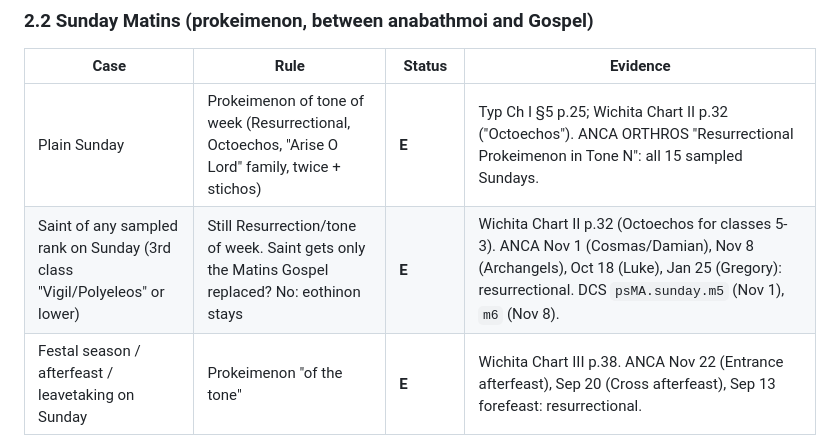
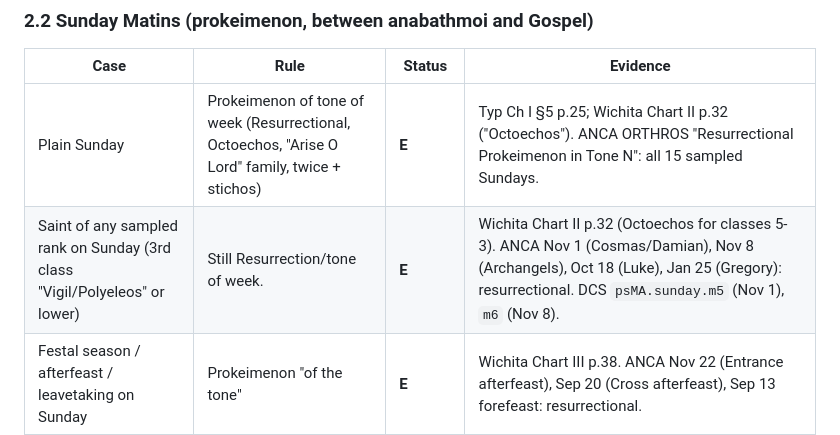
Before and after one commit to cmbryan/yocal, a Markdown page: research/prokeimenon-alleluia-rules.md, the part around the change. GitHub-like rendering.

Commit message:
Fix wording
Co-Authored-By: Claude Sonnet 5.5 <noreply@anthropic.com>

```diff
--- a/research/prokeimenon-alleluia-rules.md
+++ b/research/prokeimenon-alleluia-rules.md
@@ -48,7 +48,7 @@ Not read (paywalled / Greek scan): Violakis Greek 1888, Denver bilingual, Bogdan
 | Case | Rule | Status | Evidence |
 |---|---|---|---|
 | Plain Sunday | Prokeimenon of tone of week (Resurrectional, Octoechos, "Arise O Lord" family, twice + stichos) | **E** | Typ Ch I §5 p.25; Wichita Chart II p.32 ("Octoechos"). ANCA ORTHROS "Resurrectional Prokeimenon in Tone N": all 15 sampled Sundays. |
-| Saint of any sampled rank on Sunday (3rd class "Vigil/Polyeleos" or lower) | Still Resurrection/tone of week. Saint gets only the Matins Gospel replaced? No: eothinon stays | **E** | Wichita Chart II p.32 (Octoechos for classes 5-3). ANCA Nov 1 (Cosmas/Damian), Nov 8 (Archangels), Oct 18 (Luke), Jan 25 (Gregory): resurrectional. DCS `psMA.sunday.m5` (Nov 1), `m6` (Nov 8). |
+| Saint of any sampled rank on Sunday (3rd class "Vigil/Polyeleos" or lower) | Still Resurrection/tone of week. | **E** | Wichita Chart II p.32 (Octoechos for classes 5-3). ANCA Nov 1 (Cosmas/Damian), Nov 8 (Archangels), Oct 18 (Luke), Jan 25 (Gregory): resurrectional. DCS `psMA.sunday.m5` (Nov 1), `m6` (Nov 8). |
 | Festal season / afterfeast / leavetaking on Sunday | Prokeimenon "of the tone" | **E** | Wichita Chart III p.38. ANCA Nov 22 (Entrance afterfeast), Sep 20 (Cross afterfeast), Sep 13 forefeast: resurrectional. |
 | Theotokos feast on Sunday (2nd class) | Prokeimenon of the feast (+ feast Matins Gospel) | **E**, no sample | Typ Ch I §5 p.25; Wichita Chart II p.32. Feast text for the prokeimenon: Menaion (e.g. Nativity of Theotokos "I shall call on thy name" cited in Typ Menaion Sep 8, p.65). |
 | Master feast on Sunday (1st class) | Prokeimenon of the feast | **E**, no sample | Wichita Chart II p.32. |
```
